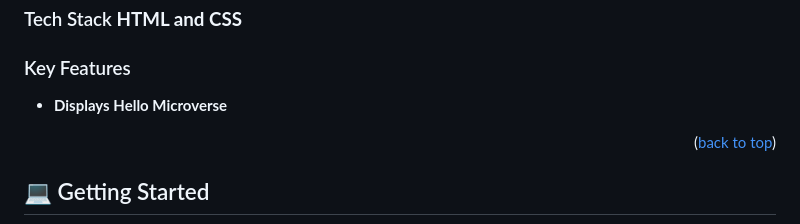
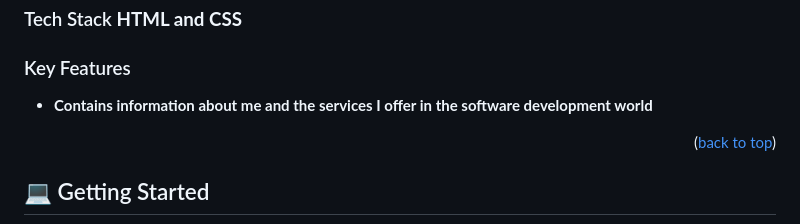
Before and after one commit to As1imwe-Mark/Portifolio_Website, a Markdown page: README.md, the part around the change. GitHub-like rendering.

```diff
--- a/README.md
+++ b/README.md
@@ -61,7 +61,7 @@ This project is meant to run on all devices but this in particular is a mobile v
 
 ### Tech Stack **HTML and CSS**
 ### Key Features <a name="key-features"></a>
-- **Displays Hello Microverse**
+- **Contains information about me and the services I offer in the software development world**
 
 <p align="right">(<a href="#readme-top">back to top</a>)</p>
 
```
